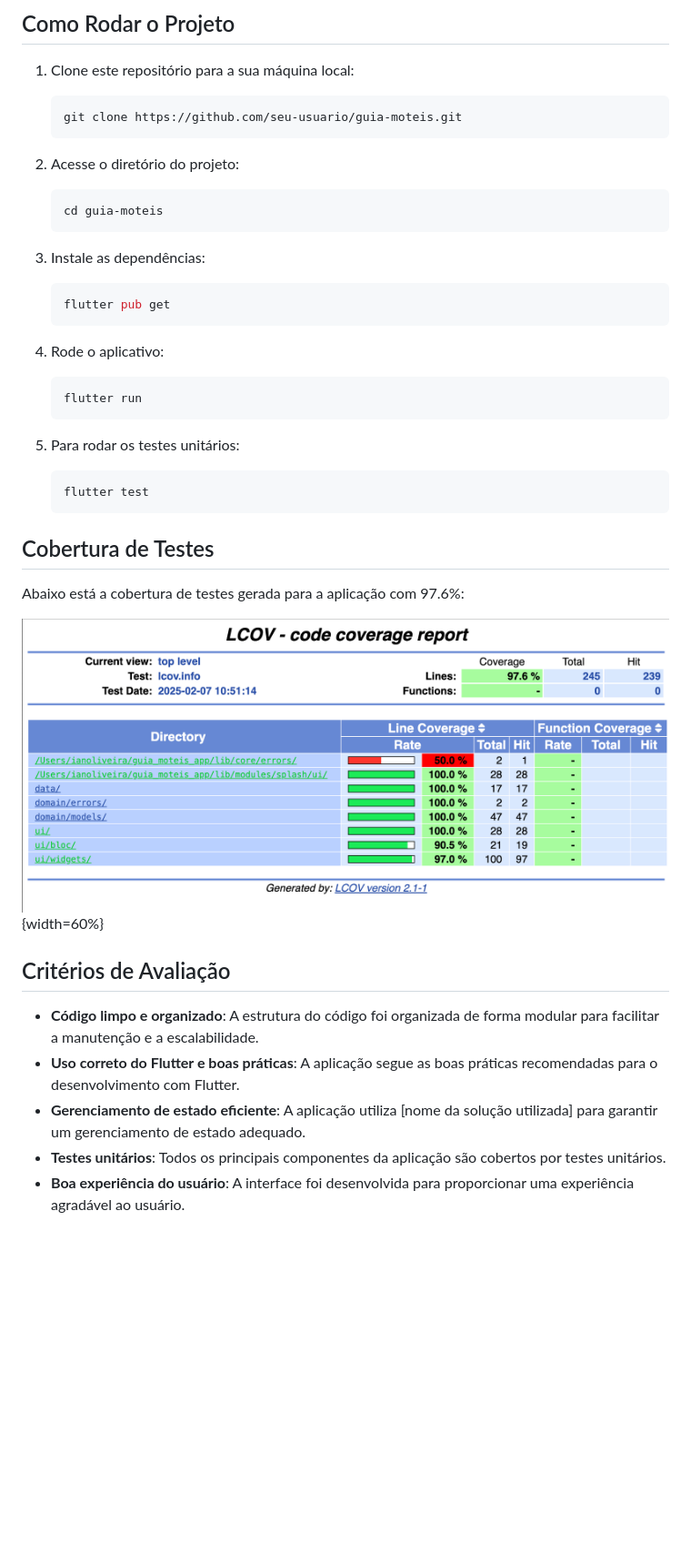
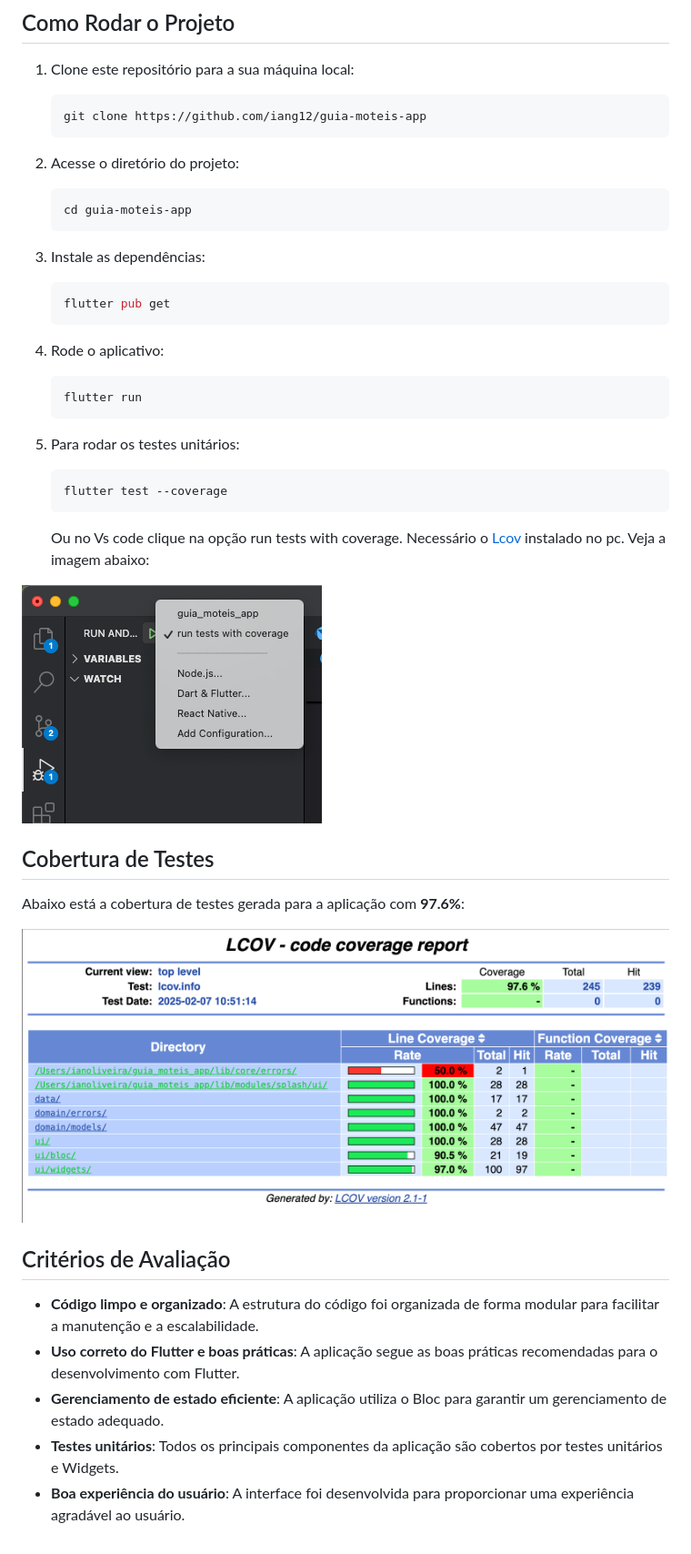
Before and after one commit to iang12/guia-moteis-app, a Markdown page: README.md, the part around the change. Shown: that part at 91% size. Rendered like a GitHub page; pictures changed too: run_tests.png (added); blank space fills up the shorter version.

````diff
--- a/README.md
+++ b/README.md
@@ -32,12 +32,12 @@ A tela implementada exibe uma lista de motéis, com informações como nome, pre
 
 1. Clone este repositório para a sua máquina local:
    ```bash
-   git clone https://github.com/seu-usuario/guia-moteis.git
+   git clone https://github.com/iang12/guia-moteis-app
    ```
 
 2. Acesse o diretório do projeto:
    ```bash
-   cd guia-moteis
+   cd guia-moteis-app
    ```
 
 3. Instale as dependências:
@@ -52,19 +52,24 @@ A tela implementada exibe uma lista de motéis, com informações como nome, pre
 
 5. Para rodar os testes unitários:
    ```bash
-   flutter test
+   flutter test --coverage
    ```
+   Ou no Vs code clique na opção run tests with coverage.  Necessário o [Lcov](https://github.com/linux-test-project/lcov) instalado no pc.
+   Veja a imagem abaixo:
+
+<img src="run_tests.png" height="200em"/>
+
 ## Cobertura de Testes
 
-Abaixo está a cobertura de testes gerada para a aplicação com 97.6%:
+Abaixo está a cobertura de testes gerada para a aplicação com **97.6%**:
 
-![Cobertura de Testes](coverage.png){width=60%}
+![Cobertura de Testes](coverage.png)
 
 
 ## Critérios de Avaliação
 
 - **Código limpo e organizado**: A estrutura do código foi organizada de forma modular para facilitar a manutenção e a escalabilidade.
 - **Uso correto do Flutter e boas práticas**: A aplicação segue as boas práticas recomendadas para o desenvolvimento com Flutter.
-- **Gerenciamento de estado eficiente**: A aplicação utiliza [nome da solução utilizada] para garantir um gerenciamento de estado adequado.
-- **Testes unitários**: Todos os principais componentes da aplicação são cobertos por testes unitários.
+- **Gerenciamento de estado eficiente**: A aplicação utiliza o Bloc para garantir um gerenciamento de estado adequado.
+- **Testes unitários**: Todos os principais componentes da aplicação são cobertos por testes unitários e Widgets.
 - **Boa experiência do usuário**: A interface foi desenvolvida para proporcionar uma experiência agradável ao usuário.
````
